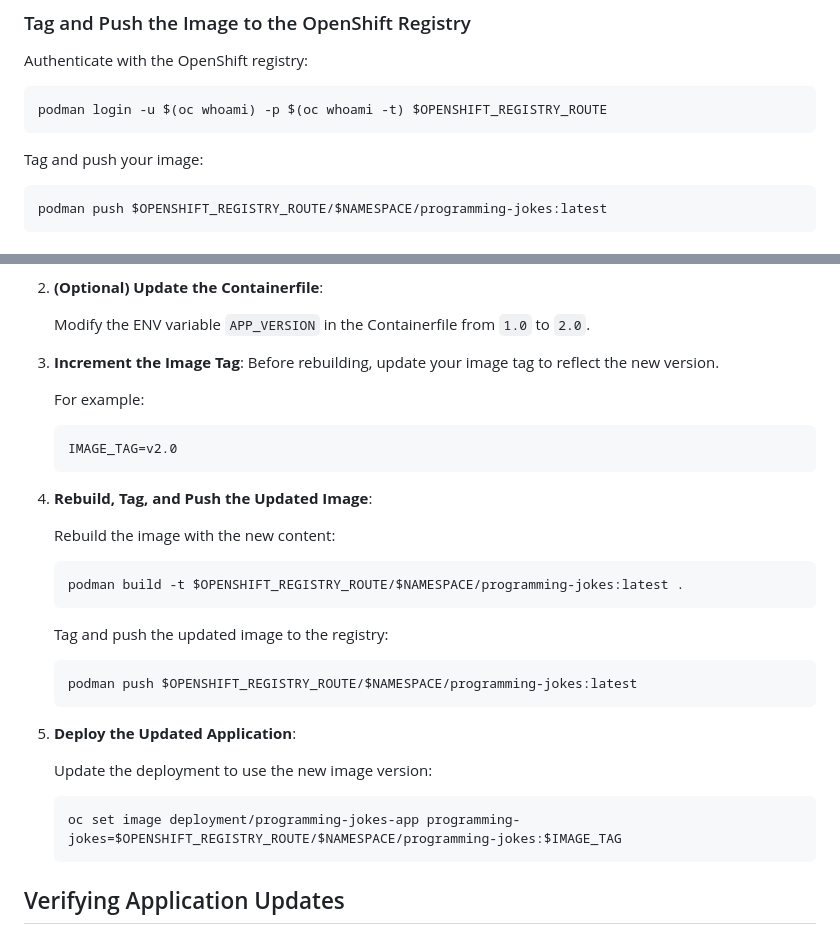
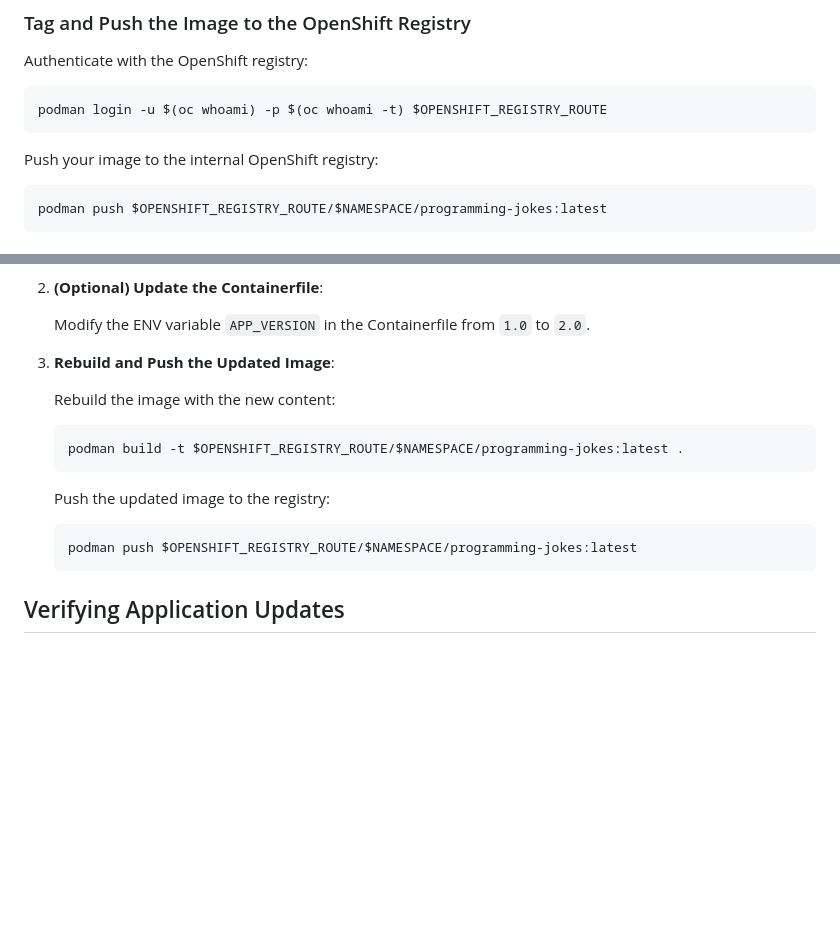
Before and after one commit to bstrauss84/programming-jokes-demo, a Markdown page: README.md, 2 parts joined by grey strips. Drawn GitHub-style; blank space fills up the shorter version.

````diff
--- a/README.md
+++ b/README.md
@@ -71,7 +71,7 @@ Authenticate with the OpenShift registry:
 podman login -u $(oc whoami) -p $(oc whoami -t) $OPENSHIFT_REGISTRY_ROUTE
 ```
 
-Tag and push your image:
+Push your image to the internal OpenShift registry:
 
 ```bash
 podman push $OPENSHIFT_REGISTRY_ROUTE/$NAMESPACE/programming-jokes:latest
@@ -118,30 +118,16 @@ To update your application (e.g., adding new jokes), follow these steps:
    Modify the ENV variable `APP_VERSION` in the Containerfile from `1.0` to `2.0`.
 
 
-3. **Increment the Image Tag**: Before rebuilding, update your image tag to reflect the new version.
-
-   For example:
-   ```bash
-   IMAGE_TAG=v2.0
-   ```
-
-4. **Rebuild, Tag, and Push the Updated Image**:
+3. **Rebuild and Push the Updated Image**:
 
    Rebuild the image with the new content:
    ```bash
    podman build -t $OPENSHIFT_REGISTRY_ROUTE/$NAMESPACE/programming-jokes:latest .
    ```
 
-   Tag and push the updated image to the registry:
+   Push the updated image to the registry:
    ```bash
    podman push $OPENSHIFT_REGISTRY_ROUTE/$NAMESPACE/programming-jokes:latest
-   ```
-
-4. **Deploy the Updated Application**:
-
-   Update the deployment to use the new image version:
-   ```bash
-   oc set image deployment/programming-jokes-app programming-jokes=$OPENSHIFT_REGISTRY_ROUTE/$NAMESPACE/programming-jokes:$IMAGE_TAG
    ```
 
 ## Verifying Application Updates
````
